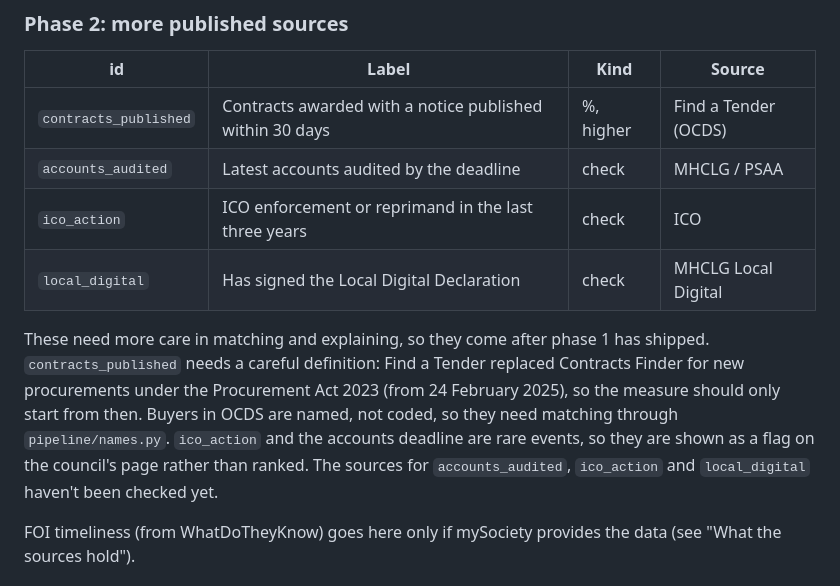
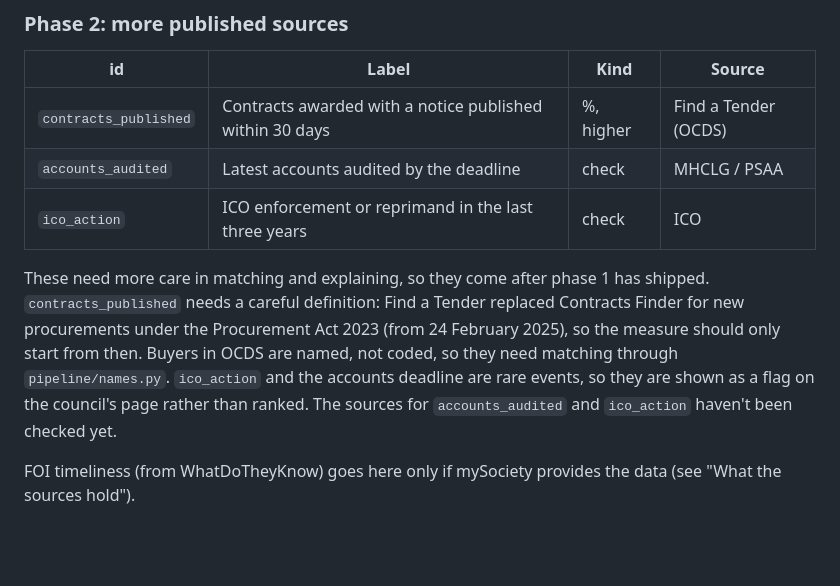
Before and after one commit to ryanocallaghan/CouncilsCompared, a Markdown page: docs/plans/digital-and-compliance.md, the part around one of its changes. Drawn GitHub-style; blank space fills up the shorter version.

```diff
--- a/docs/plans/digital-and-compliance.md
+++ b/docs/plans/digital-and-compliance.md
@@ -136,7 +137,6 @@ through a working endpoint. It has been a legal requirement since 2017.
 | `contracts_published` | Contracts awarded with a notice published within 30 days | %, higher | Find a Tender (OCDS) |
 | `accounts_audited` | Latest accounts audited by the deadline | check | MHCLG / PSAA |
 | `ico_action` | ICO enforcement or reprimand in the last three years | check | ICO |
-| `local_digital` | Has signed the Local Digital Declaration | check | MHCLG Local Digital |
 
 These need more care in matching and explaining, so they come after phase 1
 has shipped. `contracts_published` needs a careful definition: Find a Tender
@@ -145,7 +145,7 @@ replaced Contracts Finder for new procurements under the Procurement Act 2023
 OCDS are named, not coded, so they need matching through `pipeline/names.py`.
 `ico_action` and the accounts deadline are rare events, so they are shown as a
 flag on the council's page rather than ranked. The sources for
-`accounts_audited`, `ico_action` and `local_digital` haven't been checked yet.
+`accounts_audited` and `ico_action` haven't been checked yet.
 
 FOI timeliness (from WhatDoTheyKnow) goes here only if mySociety provides the
 data (see "What the sources hold").
```
Also changed, not shown: other parts of docs/plans/digital-and-compliance.md (+31 -13 lines).
